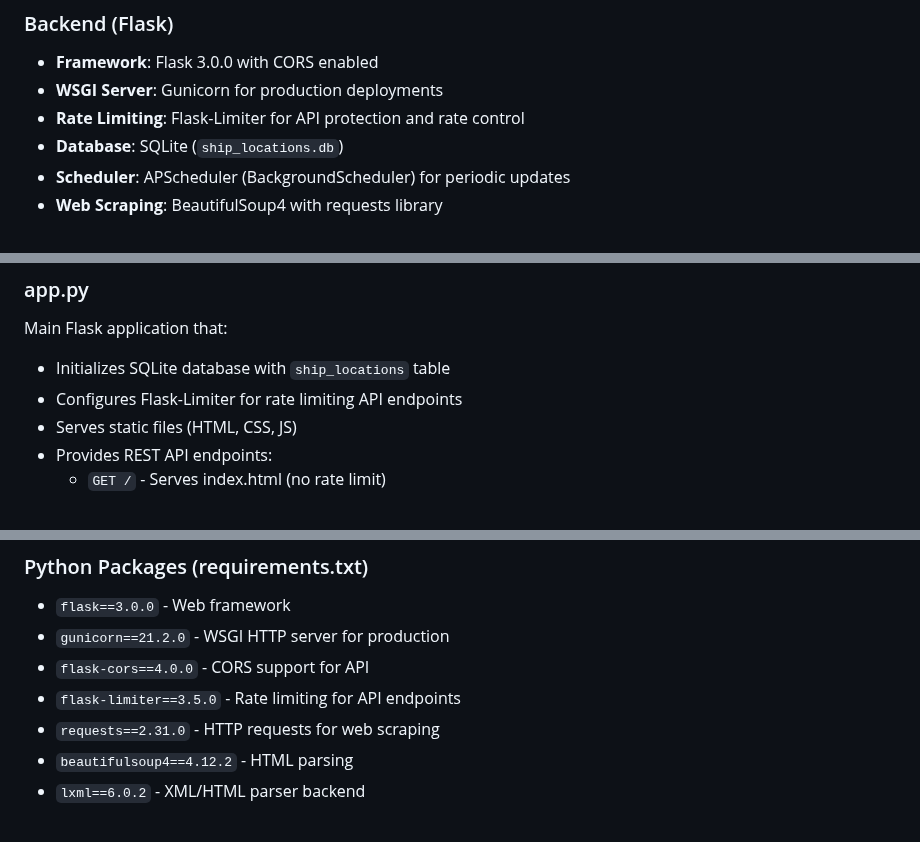
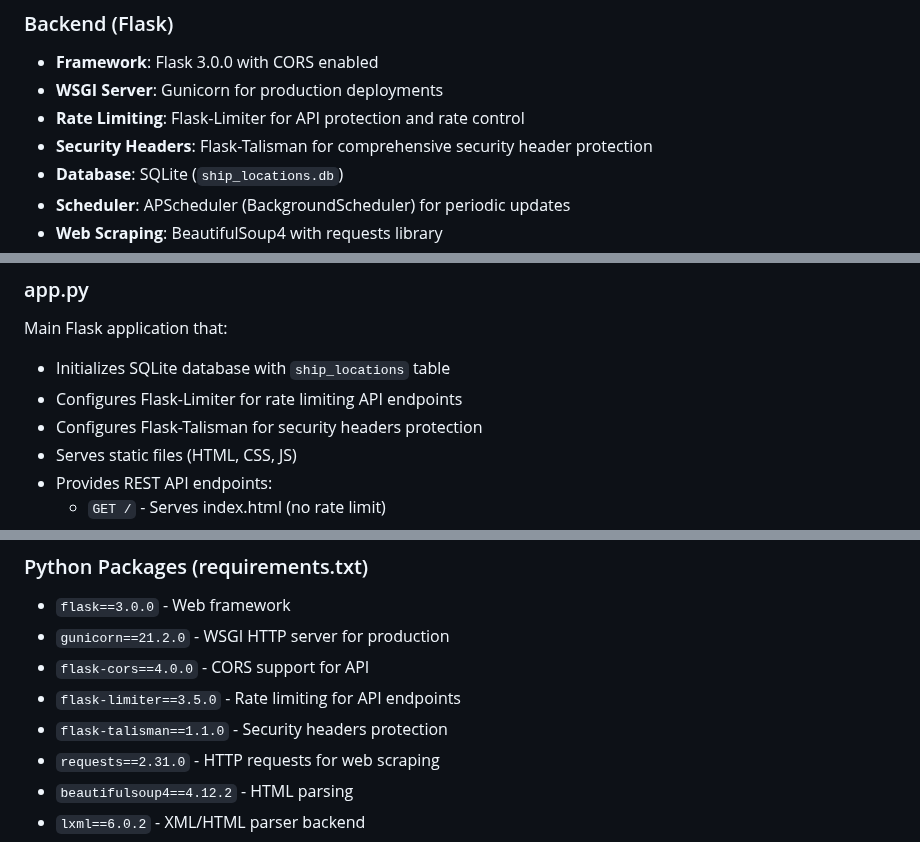
Before and after one commit to nickmyku/italian-job, a Markdown page: README.md, 3 parts joined by grey strips. Rendered like a GitHub page.

```diff
--- a/README.md
+++ b/README.md
@@ -20,6 +20,7 @@ This application tracks the location and destination of the cargo ship "Sagittar
 - **Framework**: Flask 3.0.0 with CORS enabled
 - **WSGI Server**: Gunicorn for production deployments
 - **Rate Limiting**: Flask-Limiter for API protection and rate control
+- **Security Headers**: Flask-Talisman for comprehensive security header protection
 - **Database**: SQLite (`ship_locations.db`)
 - **Scheduler**: APScheduler (BackgroundScheduler) for periodic updates
 - **Web Scraping**: BeautifulSoup4 with requests library
@@ -69,6 +70,7 @@ This application tracks the location and destination of the cargo ship "Sagittar
 Main Flask application that:
 - Initializes SQLite database with `ship_locations` table
 - Configures Flask-Limiter for rate limiting API endpoints
+- Configures Flask-Talisman for security headers protection
 - Serves static files (HTML, CSS, JS)
 - Provides REST API endpoints:
   - `GET /` - Serves index.html (no rate limit)
@@ -182,6 +184,7 @@ CSS styling for the application including:
 - `gunicorn==21.2.0` - WSGI HTTP server for production
 - `flask-cors==4.0.0` - CORS support for API
 - `flask-limiter==3.5.0` - Rate limiting for API endpoints
+- `flask-talisman==1.1.0` - Security headers protection
 - `requests==2.31.0` - HTTP requests for web scraping
 - `beautifulsoup4==4.12.2` - HTML parsing
 - `lxml==6.0.2` - XML/HTML parser backend
```
Also changed, not shown: other parts of README.md (+48 -0 lines).
